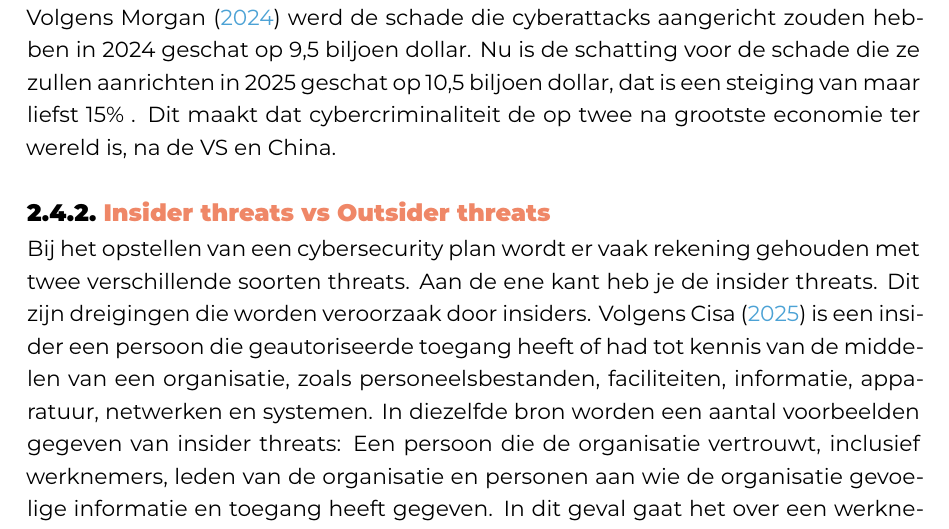
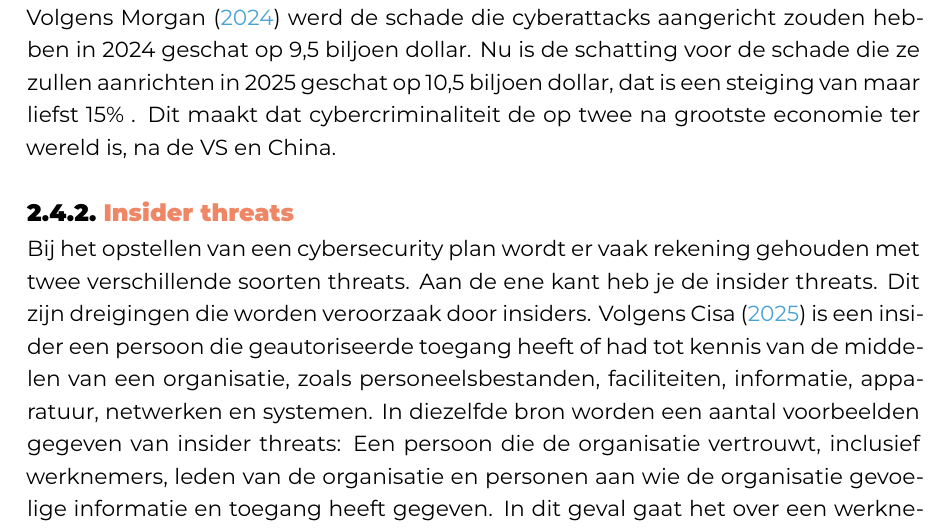
Before and after one commit to goranvdamme123/BachelorproefGoranVanDamme, a LaTeX thesis (bachproef/VanDammeGoranBP.tex, which reads bachproef/standvanzaken.tex): part of page 22 of 38, cut so that both start at the same text. Compiled offline with XeLaTeX; a LaTeX package or settings file that is missing is left out.

Commit message:
Deadline commit - 10/03/25

```diff
--- a/bachproef/standvanzaken.tex
+++ b/bachproef/standvanzaken.tex
@@ -121,7 +121,7 @@ Echter zijn niet alle cyberaanvallen succesvol, volgens \textcite{Margolin2021}
 
 Volgens \textcite{Morgan2024} werd de schade die cyberattacks aangericht zouden hebben in 2024 geschat op 9,5 biljoen dollar. Nu is de schatting voor de schade die ze zullen aanrichten in 2025 geschat op 10,5 biljoen dollar, dat is een steiging van maar liefst 15\% . Dit maakt dat cybercriminaliteit de op twee na grootste economie ter wereld is, na de VS en China.
 
-\subsection{Insider threats vs Outsider threats}
+\subsection{Insider threats}
 Bij het opstellen van een cybersecurity plan wordt er vaak rekening gehouden met twee verschillende soorten threats. Aan de ene kant heb je de insider threats. Dit zijn dreigingen die worden veroorzaak door insiders. Volgens \textcite{Cisa2025} is een insider een persoon die geautoriseerde toegang heeft of had tot kennis van de middelen van een organisatie, zoals personeelsbestanden, faciliteiten, informatie, apparatuur, netwerken en systemen. In diezelfde bron worden een aantal voorbeelden gegeven van insider threats: Een persoon die de organisatie vertrouwt, inclusief werknemers, leden van de organisatie en personen aan wie de organisatie gevoelige informatie en toegang heeft gegeven. In dit geval gaat het over een werknemer die legitieme toegang heeft tot gevoelige informatie over het bedrijf.
 
 Alhoewel dat de insider threats niet zo vaak aan bod komen in het nieuws brengen ze gemiddeld wel het meeste schade toe aan de organisatie. Volgens \textcite{ibm2024} leidden aanvallen van kwaadwillende insiders tot de hoogste kosten, gemiddeld 4,99 miljoen dollar. Andere dure aanvalsvectoren waren de compromisen van zakelijke e-mail, phishing, sociale engineering en gestolen of gecompromitteerde credentials.
```
